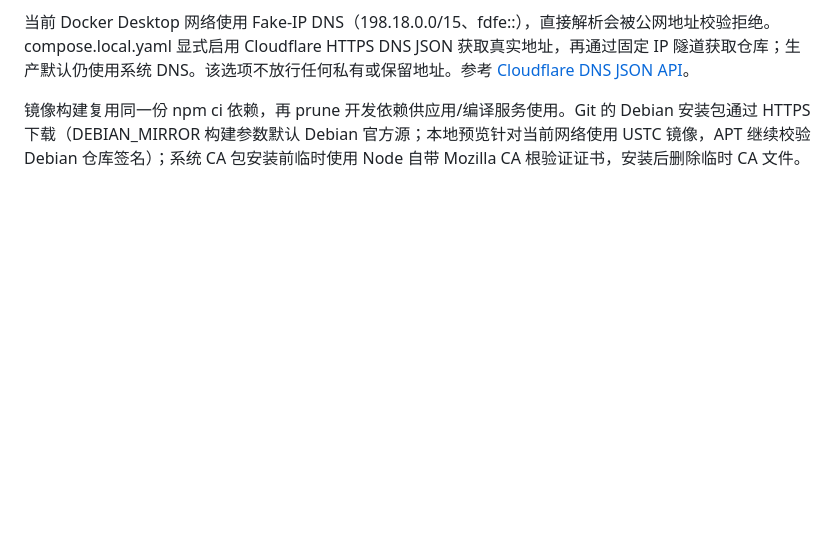
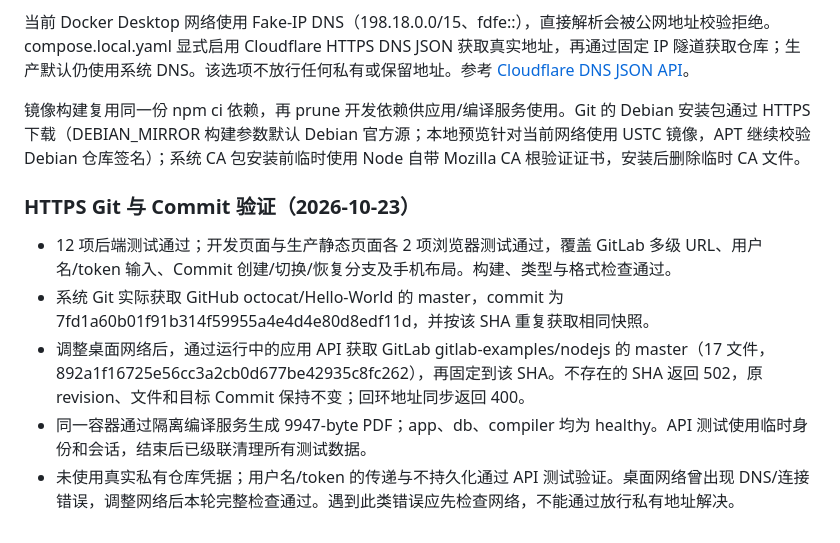
Before and after one commit to Joyce-Peng-GitHub/haravatat, a Markdown page: docs/deployment.md, the part around the change. Drawn GitHub-style; blank space fills up the shorter version.

Commit message:
docs: record HTTPS Git and commit validation

```diff
--- a/docs/deployment.md
+++ b/docs/deployment.md
@@ -80,3 +80,11 @@ docker compose -f compose.yaml -f compose.local.yaml up --build -d --wait
 当前 Docker Desktop 网络使用 Fake-IP DNS（198.18.0.0/15、fdfe::），直接解析会被公网地址校验拒绝。compose.local.yaml 显式启用 Cloudflare HTTPS DNS JSON 获取真实地址，再通过固定 IP 隧道获取仓库；生产默认仍使用系统 DNS。该选项不放行任何私有或保留地址。参考 [Cloudflare DNS JSON API](https://developers.cloudflare.com/1.1.1.1/encryption/dns-over-https/make-api-requests/dns-json/)。
 
 镜像构建复用同一份 npm ci 依赖，再 prune 开发依赖供应用/编译服务使用。Git 的 Debian 安装包通过 HTTPS 下载（DEBIAN_MIRROR 构建参数默认 Debian 官方源；本地预览针对当前网络使用 USTC 镜像，APT 继续校验 Debian 仓库签名）；系统 CA 包安装前临时使用 Node 自带 Mozilla CA 根验证证书，安装后删除临时 CA 文件。
+
+### HTTPS Git 与 Commit 验证（2026-10-23）
+
+- 12 项后端测试通过；开发页面与生产静态页面各 2 项浏览器测试通过，覆盖 GitLab 多级 URL、用户名/token 输入、Commit 创建/切换/恢复分支及手机布局。构建、类型与格式检查通过。
+- 系统 Git 实际获取 GitHub octocat/Hello-World 的 master，commit 为 7fd1a60b01f91b314f59955a4e4d4e80d8edf11d，并按该 SHA 重复获取相同快照。
+- 调整桌面网络后，通过运行中的应用 API 获取 GitLab gitlab-examples/nodejs 的 master（17 文件，892a1f16725e56cc3a2cb0d677be42935c8fc262），再固定到该 SHA。不存在的 SHA 返回 502，原 revision、文件和目标 Commit 保持不变；回环地址同步返回 400。
+- 同一容器通过隔离编译服务生成 9947-byte PDF；app、db、compiler 均为 healthy。API 测试使用临时身份和会话，结束后已级联清理所有测试数据。
+- 未使用真实私有仓库凭据；用户名/token 的传递与不持久化通过 API 测试验证。桌面网络曾出现 DNS/连接错误，调整网络后本轮完整检查通过。遇到此类错误应先检查网络，不能通过放行私有地址解决。
```
